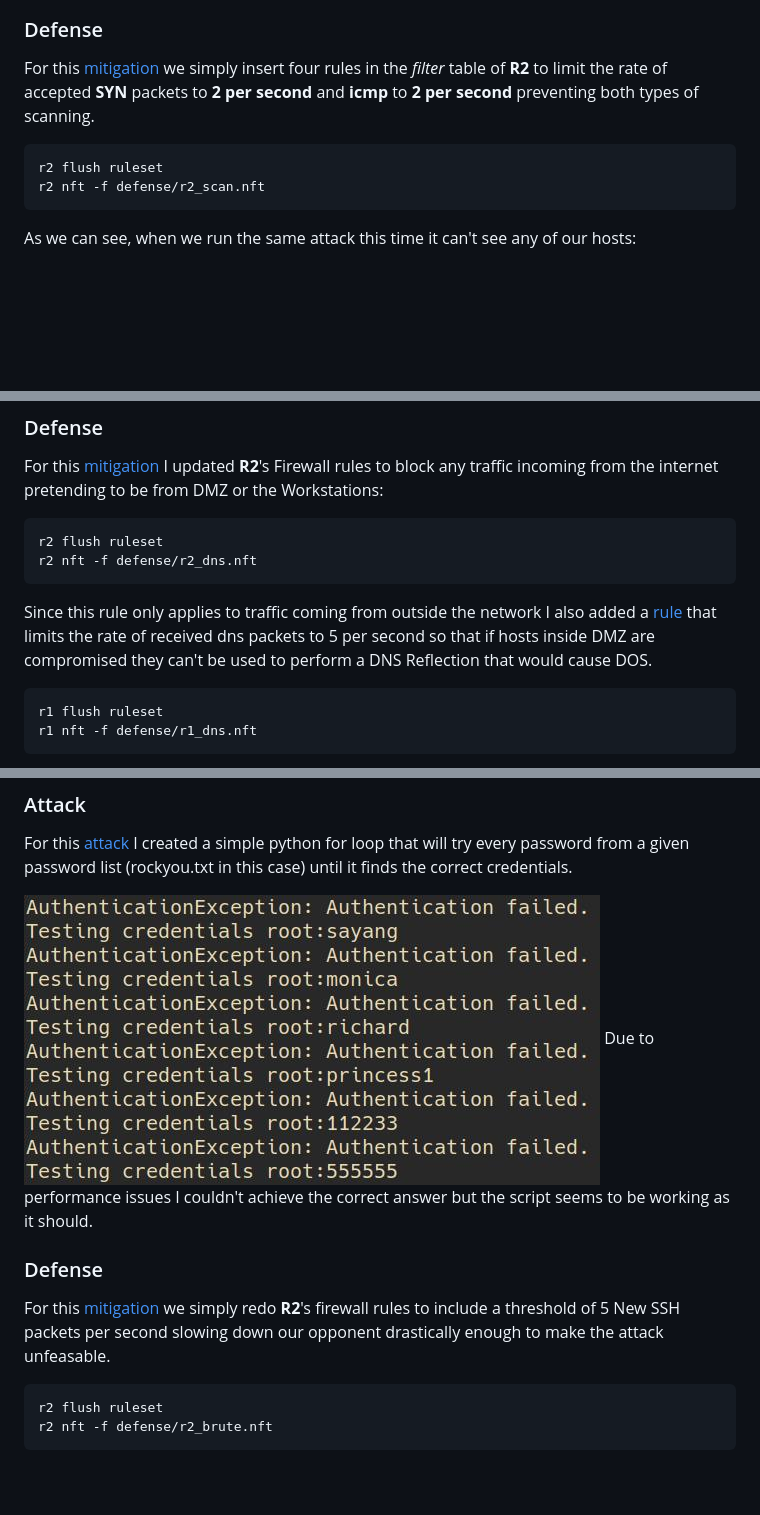
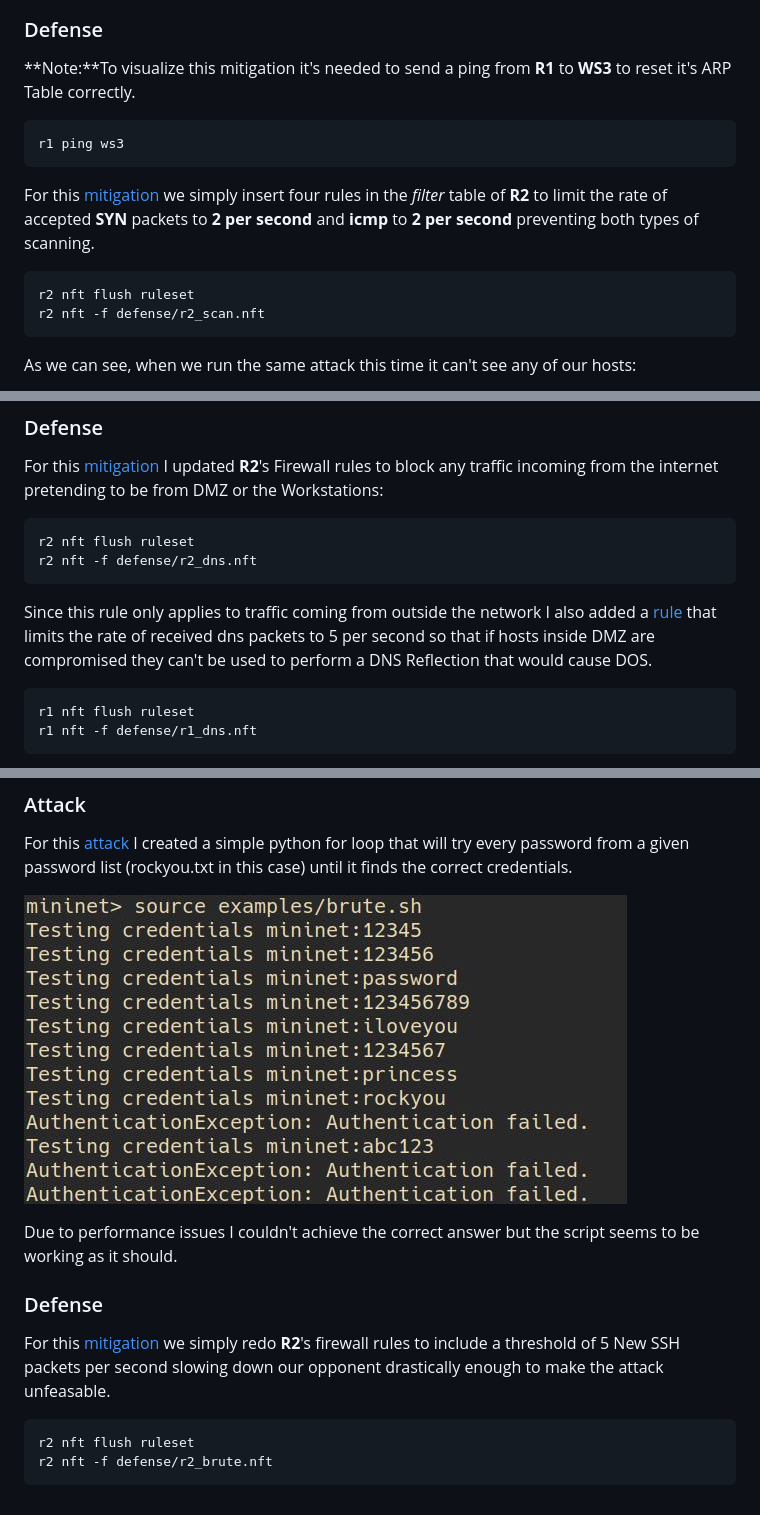
Before and after one commit to l3un4m/Mininet, a Markdown page: README.md, 3 parts joined by grey strips. Drawn GitHub-style; pictures changed too: screenshots/brute.jpg; blank space fills up the shorter version.

Commit message:
Final?

````diff
--- a/README.md
+++ b/README.md
@@ -19,9 +23,13 @@ For this [attack](https://github.com/l3un4m/Mininet/blob/main/attack/scan.py) we
 ![scan](/screenshots/scan1.jpg)
 
 ### Defense
+**Note:**To visualize this mitigation it's needed to send a ping from **R1** to **WS3** to reset it's ARP Table correctly.
+```
+r1 ping ws3
+```
 For this [mitigation](https://github.com/l3un4m/Mininet/blob/main/defense/r2_scan.nft) we simply insert four rules in the *filter* table of **R2** to limit the rate of accepted **SYN** packets to **2 per second** and **icmp** to **2 per second** preventing both types of scanning.
 ```
-r2 flush ruleset
+r2 nft flush ruleset
 r2 nft -f defense/r2_scan.nft
 ```
 As we can see, when we run the same attack this time it can't see any of our hosts:
@@ -39,12 +47,12 @@ As we can see, a DNS request is being sent with a spoofed IP of WS2(when in real
 ### Defense
 For this [mitigation](https://github.com/l3un4m/Mininet/blob/main/defense/r2_dns.nft) I updated **R2**'s Firewall rules to block any traffic incoming from the internet pretending to be from DMZ or the Workstations:
 ```
-r2 flush ruleset
+r2 nft flush ruleset
 r2 nft -f defense/r2_dns.nft
 ```
 Since this rule only applies to traffic coming from outside the network I also added a [rule](https://github.com/l3un4m/Mininet/blob/main/defense/r1_dns.nft) that limits the rate of received dns packets to 5 per second so that if hosts inside DMZ are compromised they can't be used to perform a DNS Reflection that would cause DOS.
 ```
-r1 flush ruleset
+r1 nft flush ruleset
 r1 nft -f defense/r1_dns.nft
 ```
 
@@ -101,11 +109,12 @@ This means that clients with a slower connection might failt to start a tcp conn
 For this [attack](https://github.com/l3un4m/Mininet/blob/main/attack/brute.py) I created a simple python for loop that will try every password from a given password list (rockyou.txt in this case) until it finds the correct credentials.
 
 ![brute](/screenshots/brute.jpg)
+
 Due to performance issues I couldn't achieve the correct answer but the script seems to be working as it should.
 
 ### Defense
 For this [mitigation](https://github.com/l3un4m/Mininet/blob/main/defense/r2_brute.nft) we simply redo **R2**'s firewall rules to include a threshold of 5 New SSH packets per second slowing down our opponent drastically enough to make the attack unfeasable.
 ```
-r2 flush ruleset
+r2 nft flush ruleset
 r2 nft -f defense/r2_brute.nft
 ```
````
Also changed, not shown: other parts of README.md (+5 -1 lines), 7 other files.
